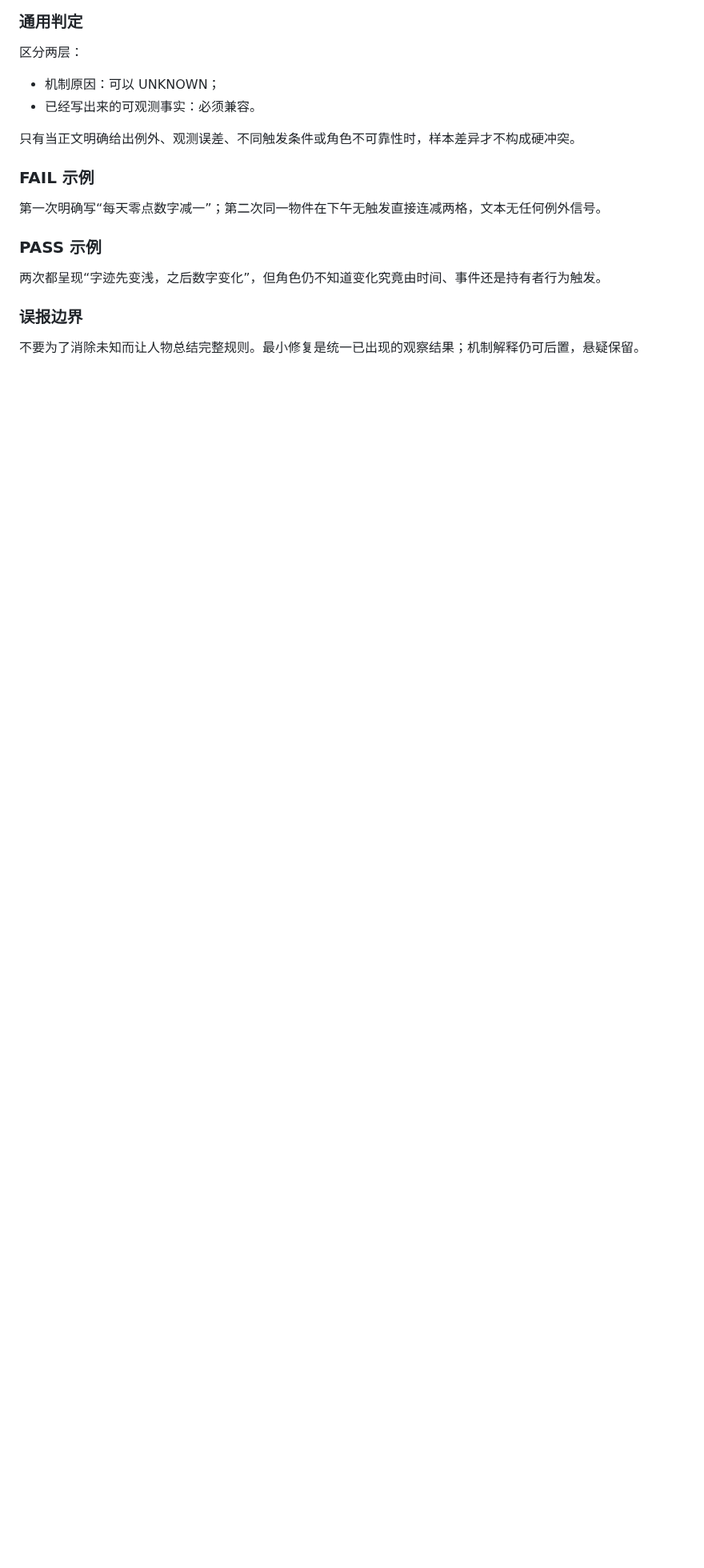
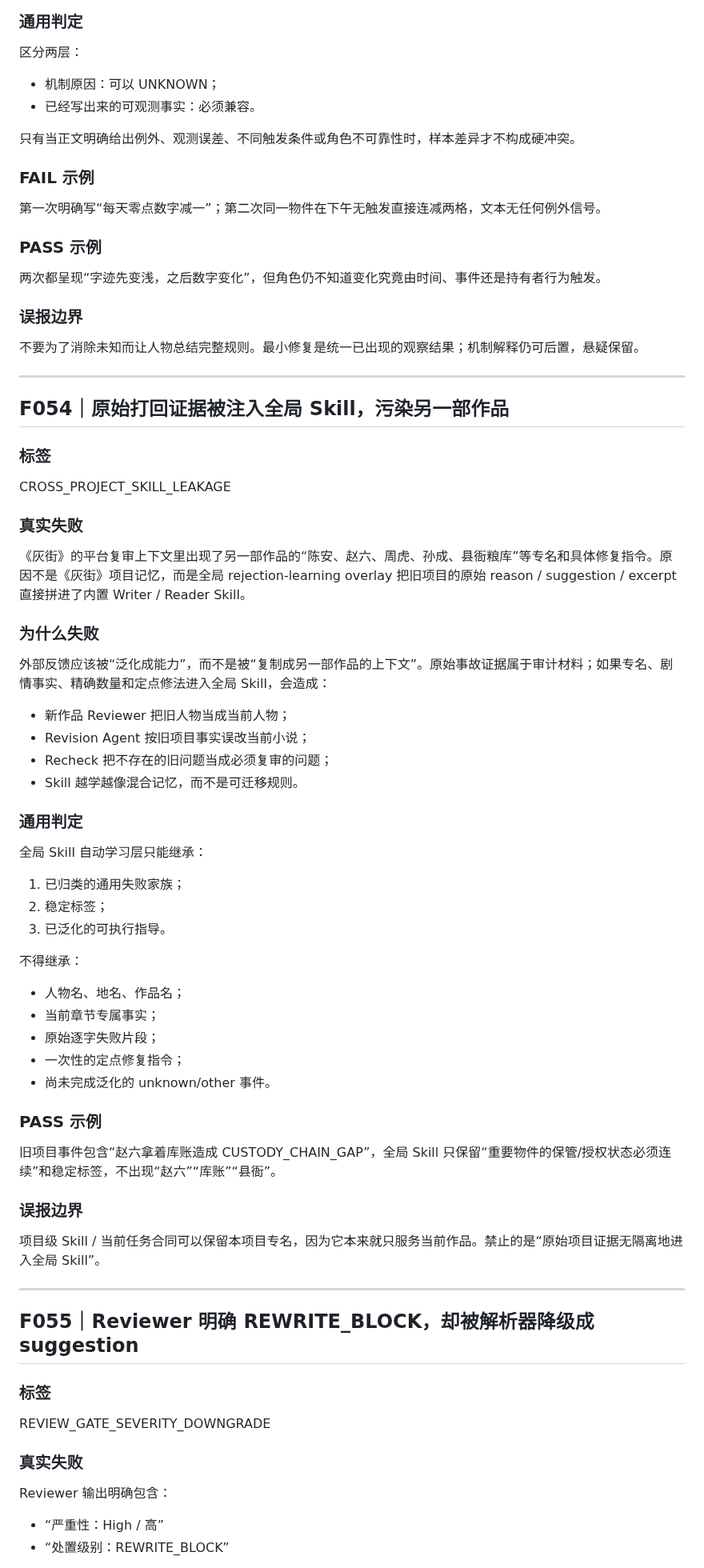
Before and after one commit to xdguo-design/lyra-narrative, a Markdown page: docs/writer-failure-corpus.md, the part around one of its changes. Shown at 80% size. GitHub-like rendering; blank space fills up the shorter version.

Commit message:
docs: record cross-project skill leakage and false-pass gate failures

```diff
--- a/docs/writer-failure-corpus.md
+++ b/docs/writer-failure-corpus.md
@@ -1149,3 +1149,53 @@ OBSERVABLE_RULE_CONSISTENCY_GAP
 
 ### 误报边界
 不要为了消除未知而让人物总结完整规则。最小修复是统一已出现的观察结果；机制解释仍可后置，悬疑保留。
+
+
+---
+
+## F054｜原始打回证据被注入全局 Skill，污染另一部作品
+
+### 标签
+CROSS_PROJECT_SKILL_LEAKAGE
+
+### 真实失败
+《灰街》的平台复审上下文里出现了另一部作品的“陈安、赵六、周虎、孙成、县衙粮库”等专名和具体修复指令。原因不是《灰街》项目记忆，而是全局 rejection-learning overlay 把旧项目的原始 reason / suggestion / excerpt 直接拼进了内置 Writer / Reader Skill。
+
+### 为什么失败
+外部反馈应该被“泛化成能力”，而不是被“复制成另一部作品的上下文”。原始事故证据属于审计材料；如果专名、剧情事实、精确数量和定点修法进入全局 Skill，会造成：
+- 新作品 Reviewer 把旧人物当成当前人物；
+- Revision Agent 按旧项目事实误改当前小说；
+- Recheck 把不存在的旧问题当成必须复审的问题；
+- Skill 越学越像混合记忆，而不是可迁移规则。
+
+### 通用判定
+全局 Skill 自动学习层只能继承：
+1. 已归类的通用失败家族；
+2. 稳定标签；
+3. 已泛化的可执行指导。
+
+不得继承：
+- 人物名、地名、作品名；
+- 当前章节专属事实；
+- 原始逐字失败片段；
+- 一次性的定点修复指令；
+- 尚未完成泛化的 unknown/other 事件。
+
+### PASS 示例
+旧项目事件包含“赵六拿着库账造成 CUSTODY_CHAIN_GAP”，全局 Skill 只保留“重要物件的保管/授权状态必须连续”和稳定标签，不出现“赵六”“库账”“县衙”。
+
+### 误报边界
+项目级 Skill / 当前任务合同可以保留本项目专名，因为它本来就只服务当前作品。禁止的是“原始项目证据无隔离地进入全局 Skill”。
+
+---
+
+## F055｜Reviewer 明确 REWRITE_BLOCK，却被解析器降级成 suggestion
+
+### 标签
+REVIEW_GATE_SEVERITY_DOWNGRADE
+
+### 真实失败
+Reviewer 输出明确包含：
+- “严重性：High / 高”
+- “处置级别：REWRITE_BLOCK”
+
```
Also changed, not shown: other parts of docs/writer-failure-corpus.md (+17 -0 lines).
